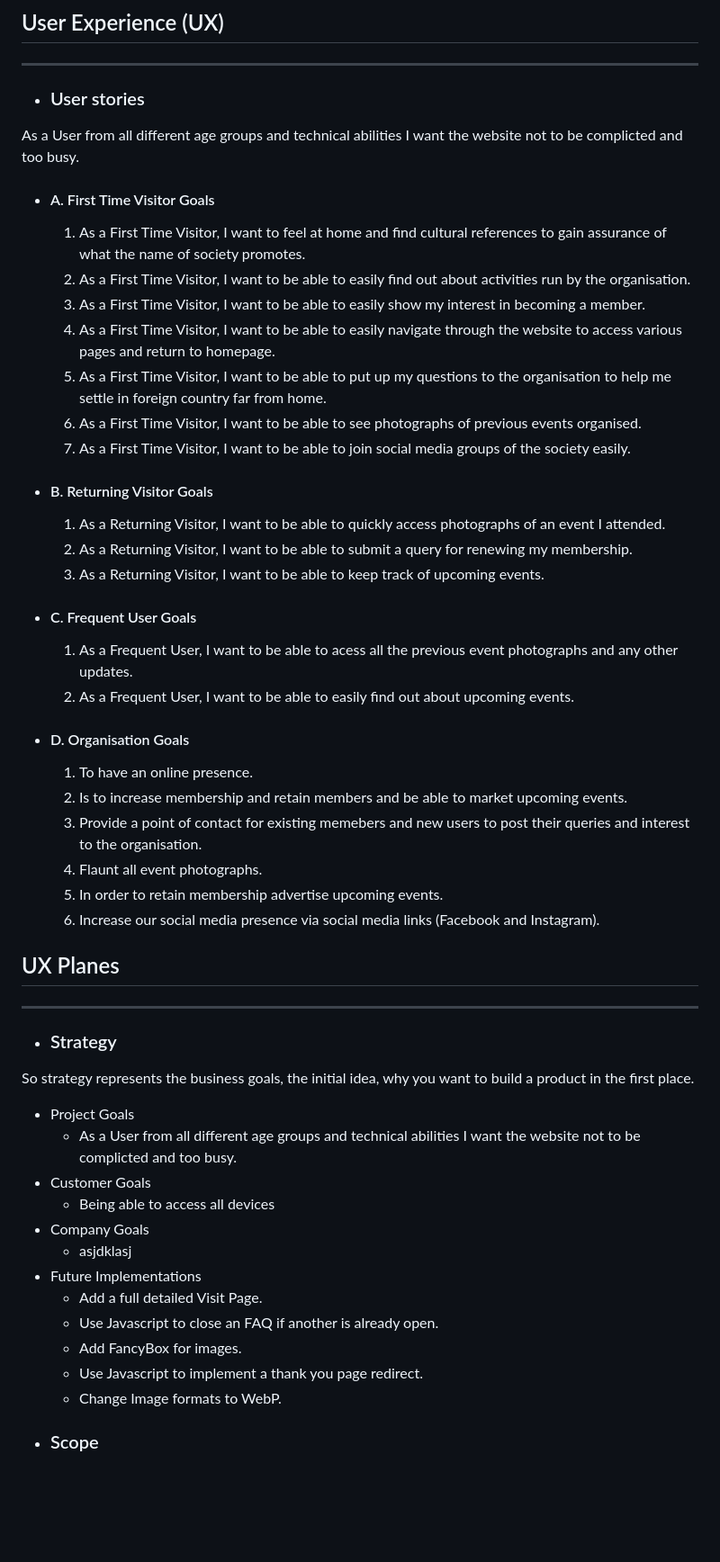
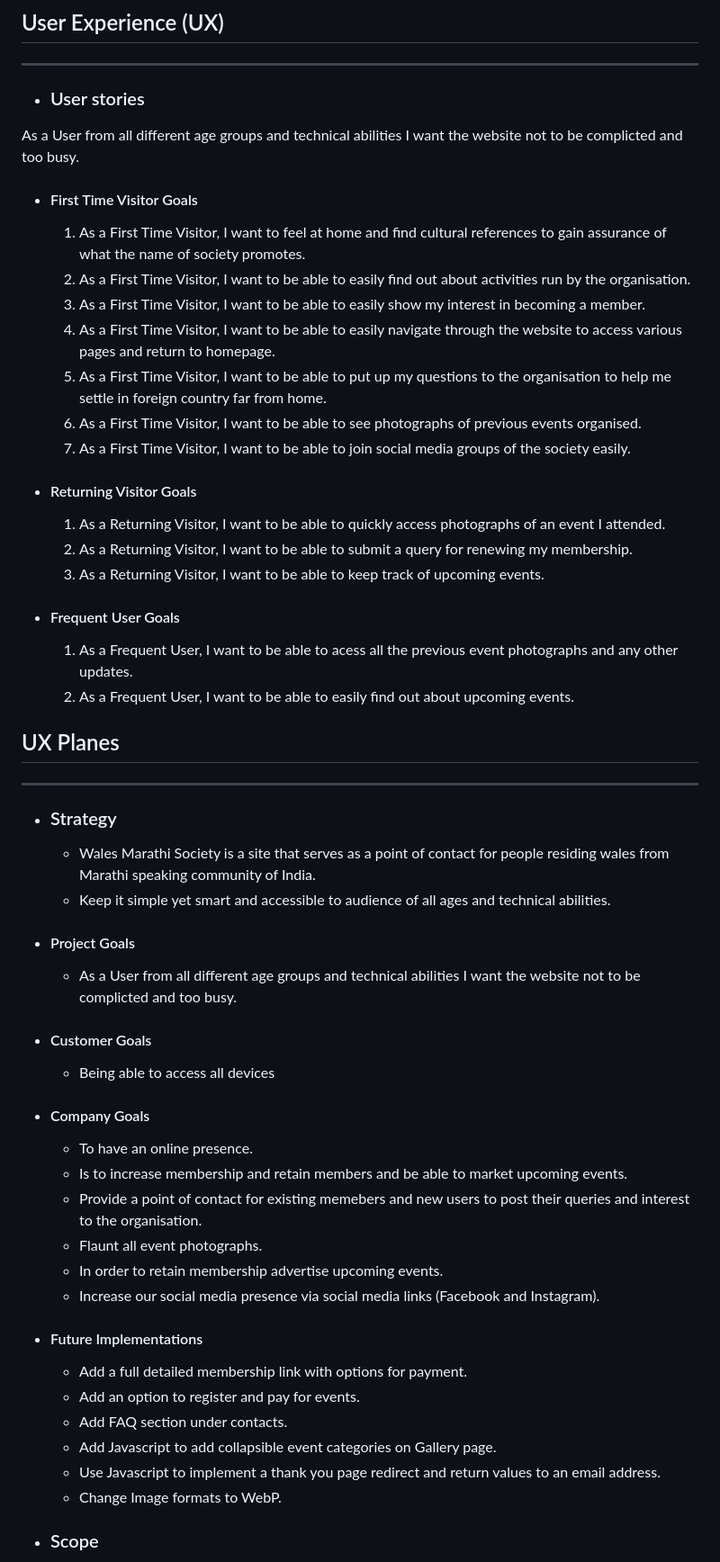
Before and after one commit to ashwinsel/Milestone-1, a Markdown page: README.md, the part around the change printed below. Shown: that part at 90% size. Rendered like a GitHub page; blank space fills up the shorter version.

```diff
--- a/README.md
+++ b/README.md
@@ -92,7 +91,7 @@ Wales Marathi Society is a site that serves as a point of contact for people res
 
 - ### User stories
 As a User from all different age groups and technical abilities I want the website not to be complicted and too busy.
-- #### A. First Time Visitor Goals
+- #### First Time Visitor Goals
 	1. As a First Time Visitor, I want to feel at home and find cultural references to gain assurance of what the name of society promotes.
 	2. As a First Time Visitor, I want to be able to easily find out about activities run by the organisation.
 	3. As a First Time Visitor, I want to be able to easily show my interest in becoming a member.
@@ -101,37 +100,35 @@ As a User from all different age groups and technical abilities I want the websi
 	6. As a First Time Visitor, I want to be able to see photographs of previous events organised.
 	7. As a First Time Visitor, I want to be able to join social media groups of the society easily.
 
--   #### B. Returning Visitor Goals
+-   #### Returning Visitor Goals
 	1. As a Returning Visitor, I want to be able to quickly access photographs of an event I attended.
 	2. As a Returning Visitor, I want to be able to submit a query for renewing my membership.
 	3. As a Returning Visitor, I want to be able to keep track of upcoming events.
 
--   #### C. Frequent User Goals
+-   #### Frequent User Goals
 	1. As a Frequent User, I want to be able to acess all the previous event photographs and any other updates.
 	2. As a Frequent User, I want to be able to easily find out about upcoming events.
-
--   #### D. Organisation Goals
-	1. To have an online presence.
-	2. Is to increase membership and retain members and be able to market upcoming events.
-	3. Provide a point of contact for existing memebers and new users to post their queries and interest to the organisation.
-	4. Flaunt all event photographs.
-	5. In order to retain membership advertise upcoming events.
-	6. Increase our social media presence via social media links (Facebook and Instagram).
-
 ## UX Planes
 ------------
 - ### Strategy
-So strategy represents the business goals, the initial idea, why you want to build a product in the first place.
-+ Project Goals
+	* Wales Marathi Society is a site that serves as a point of contact for people residing wales from Marathi speaking community of India.
+	* Keep it simple yet smart and accessible to audience of all ages and technical abilities.
++ #### Project Goals
 	* As a User from all different age groups and technical abilities I want the website not to be complicted and too busy.
-+ Customer Goals
++ #### Customer Goals
 	* Being able to access all devices
-+ Company Goals
-	* asjdklasj
-+ Future Implementations
-	* Add a full detailed Visit Page.
-	* Use Javascript to close an FAQ if another is already open.
-	* Add FancyBox for images.
-	* Use Javascript to implement a thank you page redirect.
++ #### Company Goals
+	* To have an online presence.
+	* Is to increase membership and retain members and be able to market upcoming events.
+	* Provide a point of contact for existing memebers and new users to post their queries and interest to the organisation.
+	* Flaunt all event photographs.
+	* In order to retain membership advertise upcoming events.
+	* Increase our social media presence via social media links (Facebook and Instagram).
++ #### Future Implementations
+	* Add a full detailed membership link with options for payment.
+	* Add an option to register and pay for events.
+	* Add FAQ section under contacts.
+	* Add Javascript to add collapsible event categories on Gallery page.
+	* Use Javascript to implement a thank you page redirect and return values to an email address.
 	* Change Image formats to WebP.
 - ### Scope
```
Also changed, not shown: other parts of README.md (+61 -51 lines).
